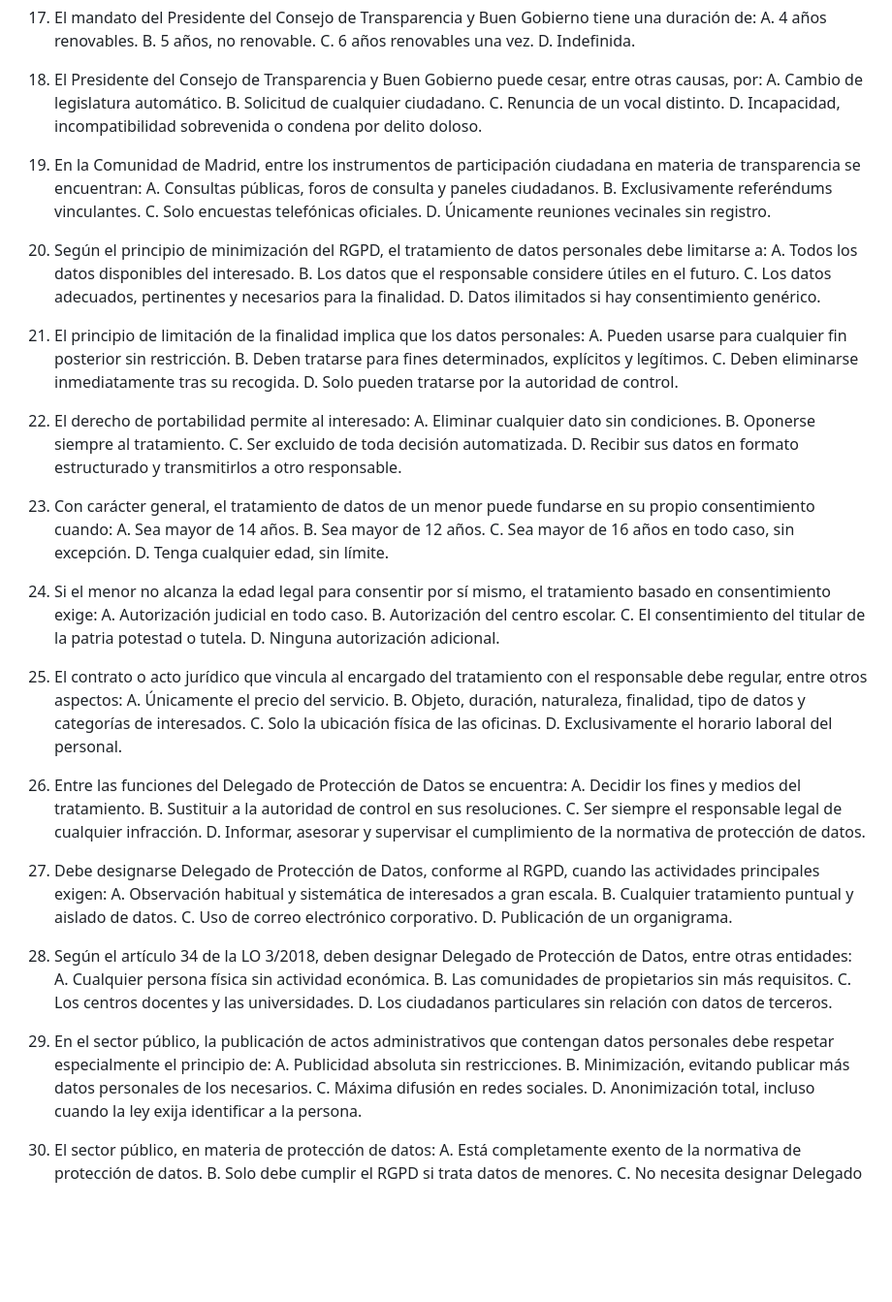
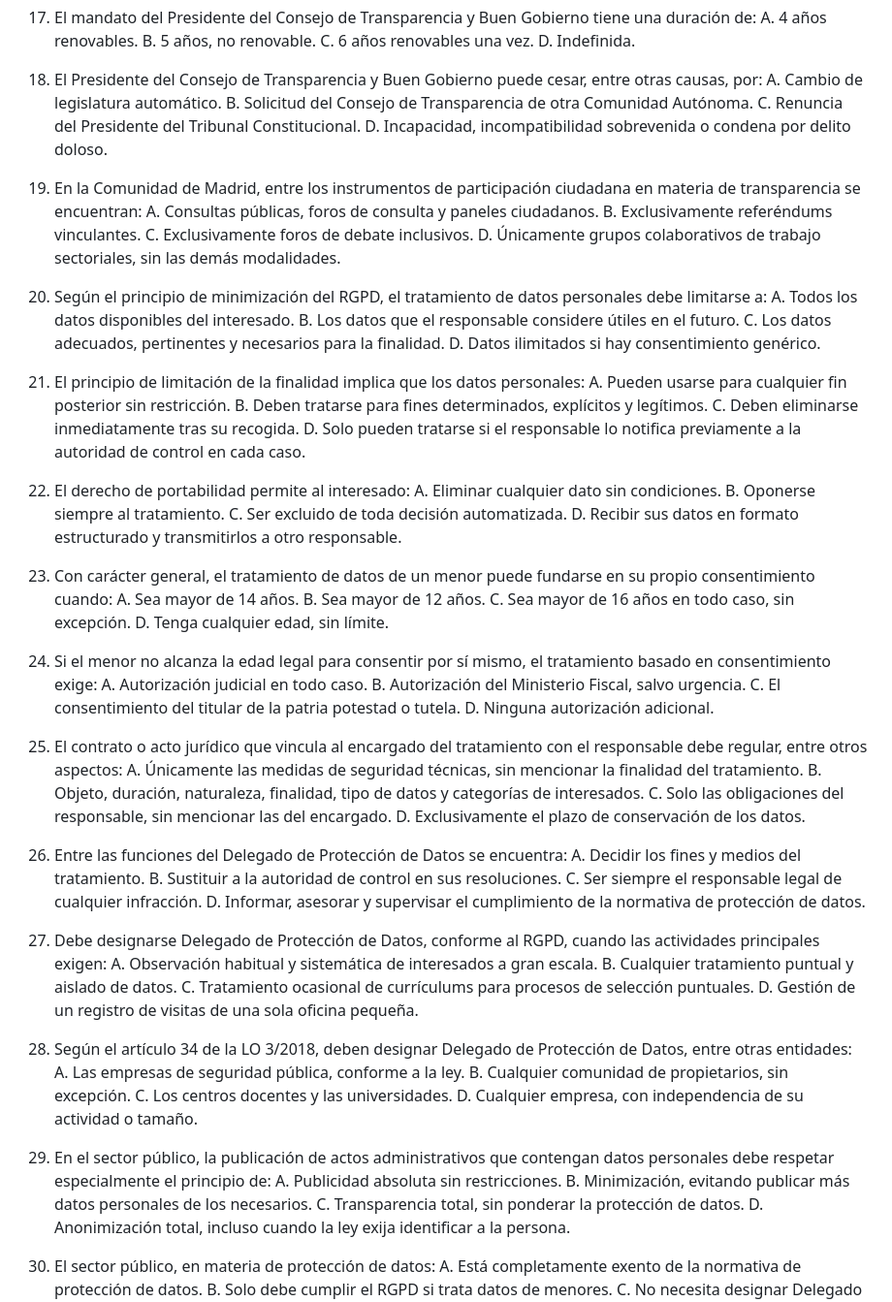
Before and after one commit to juanda/auxiliar-cm.codex, a Markdown page: 07_tests/test_tema_08.md, the part around one of its changes. Shown at 97% size. Drawn GitHub-style; blank space fills up the shorter version.

```diff
--- a/07_tests/test_tema_08.md
+++ b/07_tests/test_tema_08.md
@@ -108,15 +110,15 @@ Preguntas nuevas de entrenamiento, orientadas a la convocatoria 2026 y a las rec
 
 18. El Presidente del Consejo de Transparencia y Buen Gobierno puede cesar, entre otras causas, por:
     A. Cambio de legislatura automático.
-    B. Solicitud de cualquier ciudadano.
-    C. Renuncia de un vocal distinto.
+    B. Solicitud del Consejo de Transparencia de otra Comunidad Autónoma.
+    C. Renuncia del Presidente del Tribunal Constitucional.
     D. Incapacidad, incompatibilidad sobrevenida o condena por delito doloso.
 
 19. En la Comunidad de Madrid, entre los instrumentos de participación ciudadana en materia de transparencia se encuentran:
     A. Consultas públicas, foros de consulta y paneles ciudadanos.
     B. Exclusivamente referéndums vinculantes.
-    C. Solo encuestas telefónicas oficiales.
-    D. Únicamente reuniones vecinales sin registro.
+    C. Exclusivamente foros de debate inclusivos.
+    D. Únicamente grupos colaborativos de trabajo sectoriales, sin las demás modalidades.
 
 20. Según el principio de minimización del RGPD, el tratamiento de datos personales debe limitarse a:
     A. Todos los datos disponibles del interesado.
@@ -128,7 +130,7 @@ Preguntas nuevas de entrenamiento, orientadas a la convocatoria 2026 y a las rec
     A. Pueden usarse para cualquier fin posterior sin restricción.
     B. Deben tratarse para fines determinados, explícitos y legítimos.
     C. Deben eliminarse inmediatamente tras su recogida.
-    D. Solo pueden tratarse por la autoridad de control.
+    D. Solo pueden tratarse si el responsable lo notifica previamente a la autoridad de control en cada caso.
 
 22. El derecho de portabilidad permite al interesado:
     A. Eliminar cualquier dato sin condiciones.
@@ -144,15 +146,15 @@ Preguntas nuevas de entrenamiento, orientadas a la convocatoria 2026 y a las rec
 
 24. Si el menor no alcanza la edad legal para consentir por sí mismo, el tratamiento basado en consentimiento exige:
     A. Autorización judicial en todo caso.
-    B. Autorización del centro escolar.
+    B. Autorización del Ministerio Fiscal, salvo urgencia.
     C. El consentimiento del titular de la patria potestad o tutela.
     D. Ninguna autorización adicional.
 
 25. El contrato o acto jurídico que vincula al encargado del tratamiento con el responsable debe regular, entre otros aspectos:
-    A. Únicamente el precio del servicio.
+    A. Únicamente las medidas de seguridad técnicas, sin mencionar la finalidad del tratamiento.
     B. Objeto, duración, naturaleza, finalidad, tipo de datos y categorías de interesados.
-    C. Solo la ubicación física de las oficinas.
-    D. Exclusivamente el horario laboral del personal.
+    C. Solo las obligaciones del responsable, sin mencionar las del encargado.
+    D. Exclusivamente el plazo de conservación de los datos.
 
 26. Entre las funciones del Delegado de Protección de Datos se encuentra:
     A. Decidir los fines y medios del tratamiento.
@@ -163,19 +165,19 @@ Preguntas nuevas de entrenamiento, orientadas a la convocatoria 2026 y a las rec
 27. Debe designarse Delegado de Protección de Datos, conforme al RGPD, cuando las actividades principales exigen:
     A. Observación habitual y sistemática de interesados a gran escala.
     B. Cualquier tratamiento puntual y aislado de datos.
-    C. Uso de correo electrónico corporativo.
-    D. Publicación de un organigrama.
+    C. Tratamiento ocasional de currículums para procesos de selección puntuales.
+    D. Gestión de un registro de visitas de una sola oficina pequeña.
 
 28. Según el artículo 34 de la LO 3/2018, deben designar Delegado de Protección de Datos, entre otras entidades:
-    A. Cualquier persona física sin actividad económica.
-    B. Las comunidades de propietarios sin más requisitos.
+    A. Las empresas de seguridad pública, conforme a la ley.
+    B. Cualquier comunidad de propietarios, sin excepción.
     C. Los centros docentes y las universidades.
-    D. Los ciudadanos particulares sin relación con datos de terceros.
+    D. Cualquier empresa, con independencia de su actividad o tamaño.
 
 29. En el sector público, la publicación de actos administrativos que contengan datos personales debe respetar especialmente el principio de:
     A. Publicidad absoluta sin restricciones.
     B. Minimización, evitando publicar más datos personales de los necesarios.
-    C. Máxima difusión en redes sociales.
+    C. Transparencia total, sin ponderar la protección de datos.
     D. Anonimización total, incluso cuando la ley exija identificar a la persona.
 
 30. El sector público, en materia de protección de datos:
```
Also changed, not shown: other parts of 07_tests/test_tema_08.md (+17 -15 lines), 05_temario/tema_08_transparencia_proteccion_datos.md (+18 -16 lines).
